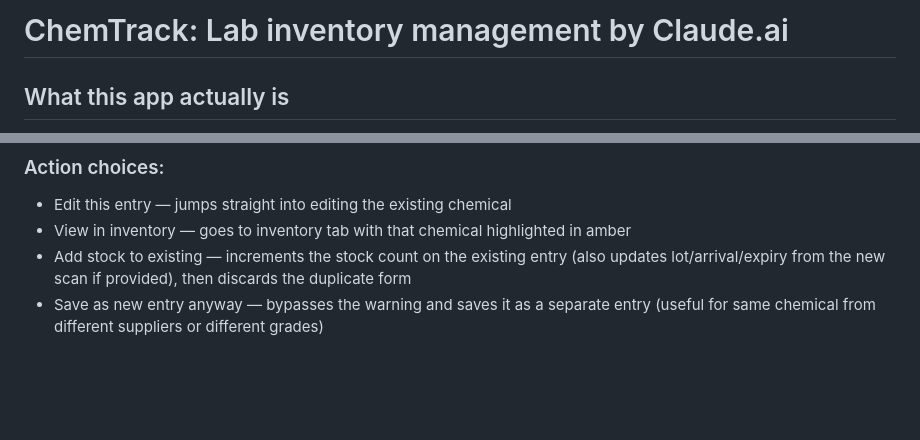
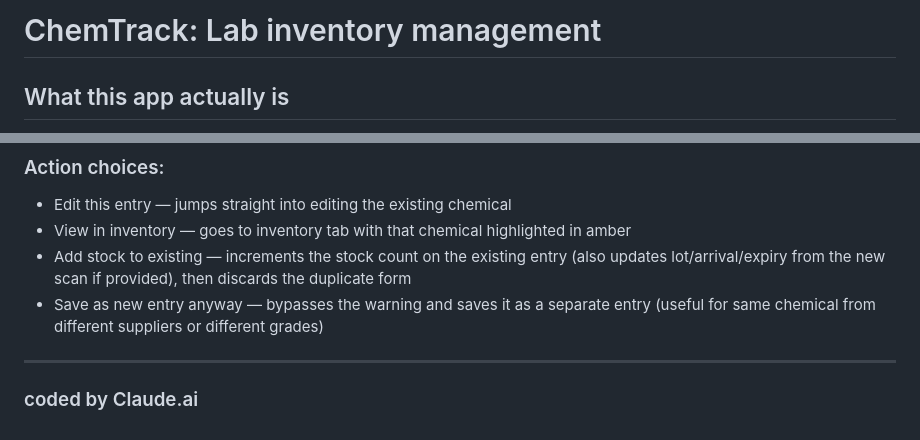
Before and after one commit to nurykim/ChemTrack, a Markdown page: README.md, 2 parts joined by grey strips. Rendered like a GitHub page; blank space fills up the shorter version.

```diff
--- a/README.md
+++ b/README.md
@@ -1,4 +1,4 @@
-# ChemTrack: Lab inventory management by Claude.ai
+# ChemTrack: Lab inventory management
 
 
 ## What this app actually is
@@ -71,3 +71,6 @@ Also, there's a **Checkout / use log**: a full log of who used what, how much, w
 - View in inventory — goes to inventory tab with that chemical highlighted in amber
 - Add stock to existing — increments the stock count on the existing entry (also updates lot/arrival/expiry from the new scan if provided), then discards the duplicate form
 - Save as new entry anyway — bypasses the warning and saves it as a separate entry (useful for same chemical from different suppliers or different grades)
+
+---
+### coded by Claude.ai
```
